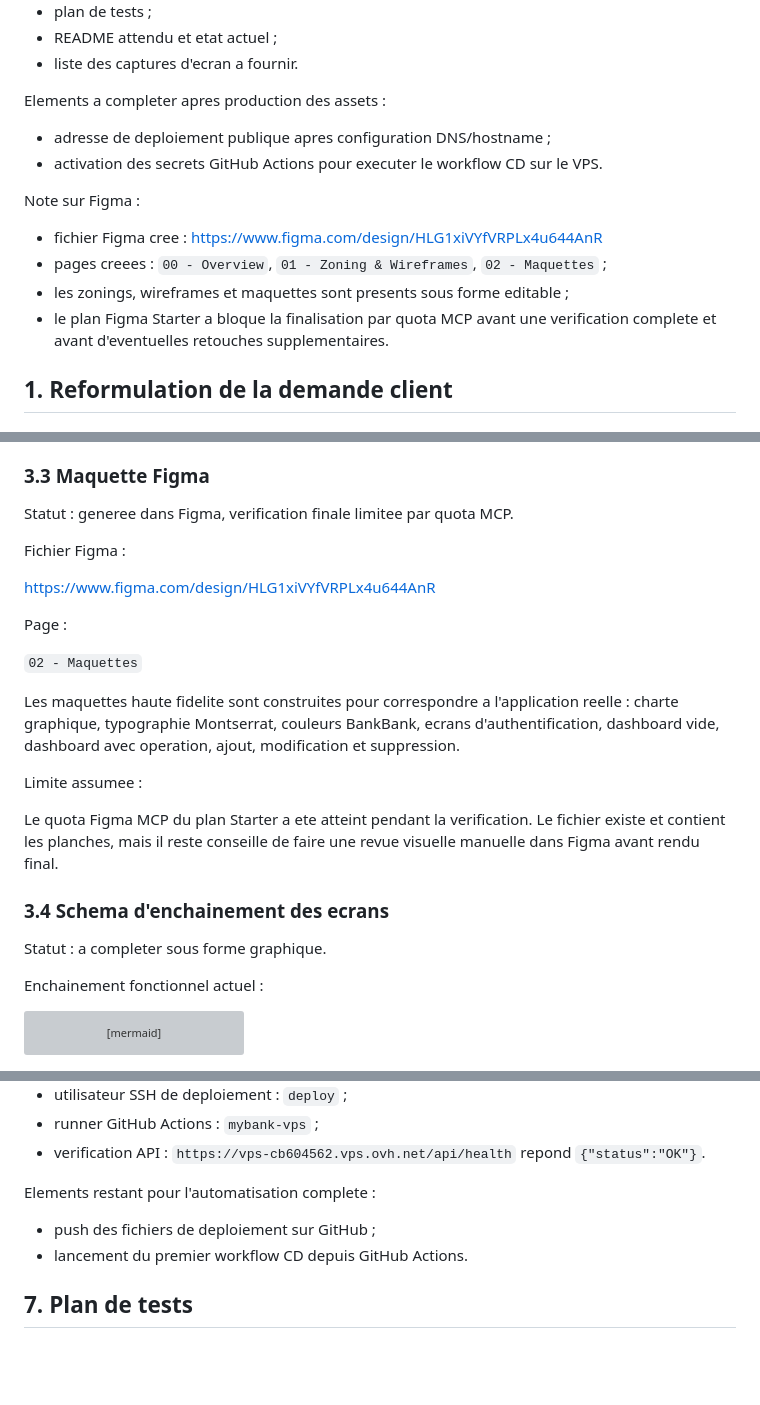
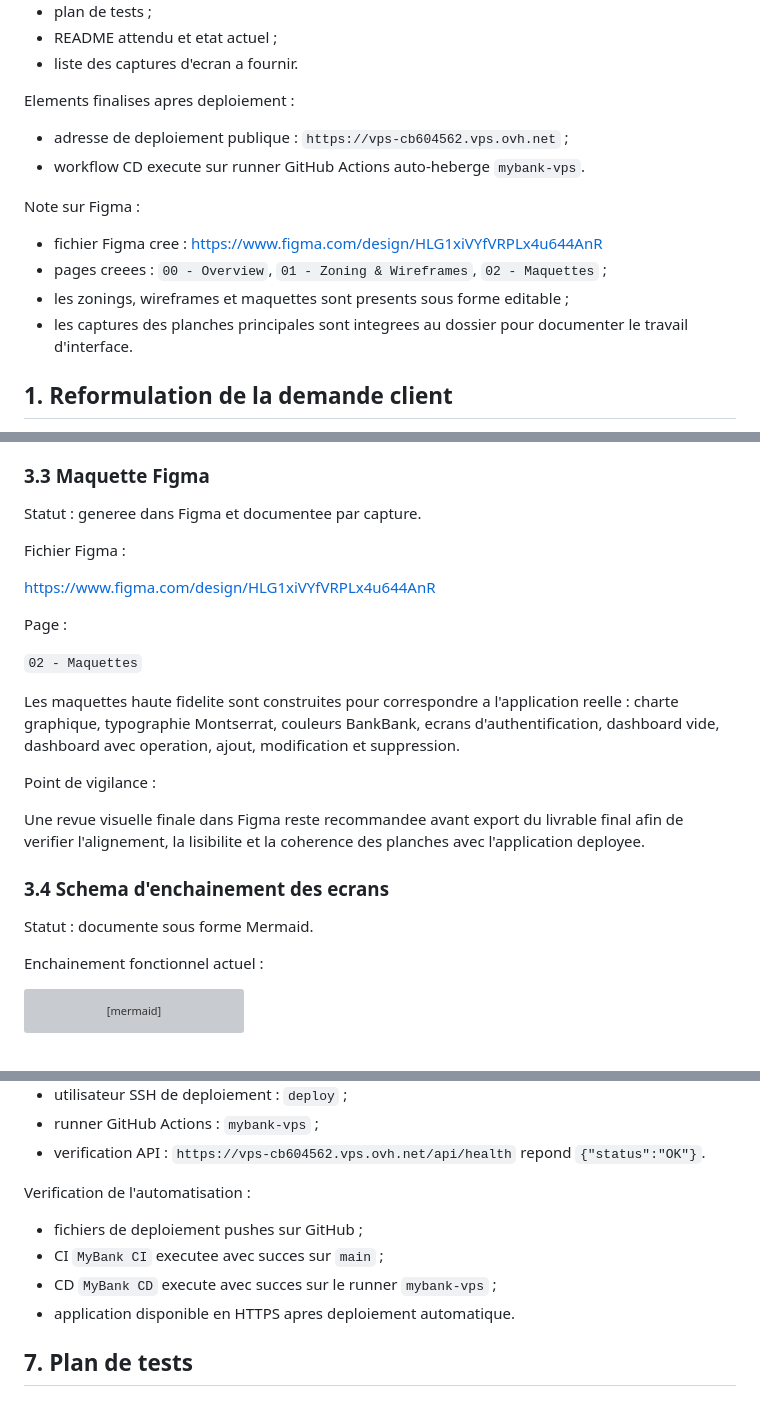
Before and after one commit to martin-dinahet/fullstack-banking-app, a Markdown page: docs/dossier-conception/dossier-conception.md, 3 parts joined by grey strips. Drawn GitHub-style; blank space fills up the shorter version; grey boxes are pictures that could not be loaded.

Commit message:
Clean up conception deliverable status

```diff
--- a/docs/dossier-conception/dossier-conception.md
+++ b/docs/dossier-conception/dossier-conception.md
@@ -22,17 +22,17 @@ Elements deja generes depuis le projet :
 - README attendu et etat actuel ;
 - liste des captures d'ecran a fournir.
 
-Elements a completer apres production des assets :
+Elements finalises apres deploiement :
 
-- adresse de deploiement publique apres configuration DNS/hostname ;
-- activation des secrets GitHub Actions pour executer le workflow CD sur le VPS.
+- adresse de deploiement publique : `https://vps-cb604562.vps.ovh.net` ;
+- workflow CD execute sur runner GitHub Actions auto-heberge `mybank-vps`.
 
 Note sur Figma :
 
 - fichier Figma cree : <https://www.figma.com/design/HLG1xiVYfVRPLx4u644AnR>
 - pages creees : `00 - Overview`, `01 - Zoning & Wireframes`, `02 - Maquettes` ;
 - les zonings, wireframes et maquettes sont presents sous forme editable ;
-- le plan Figma Starter a bloque la finalisation par quota MCP avant une verification complete et avant d'eventuelles retouches supplementaires.
+- les captures des planches principales sont integrees au dossier pour documenter le travail d'interface.
 
 ## 1. Reformulation de la demande client
 
@@ -108,7 +108,7 @@ Ecrans recommandes :
 
 ### 3.3 Maquette Figma
 
-Statut : generee dans Figma, verification finale limitee par quota MCP.
+Statut : generee dans Figma et documentee par capture.
 
 Fichier Figma :
 
@@ -120,13 +120,13 @@ Page :
 
 Les maquettes haute fidelite sont construites pour correspondre a l'application reelle : charte graphique, typographie Montserrat, couleurs BankBank, ecrans d'authentification, dashboard vide, dashboard avec operation, ajout, modification et suppression.
 
-Limite assumee :
+Point de vigilance :
 
-Le quota Figma MCP du plan Starter a ete atteint pendant la verification. Le fichier existe et contient les planches, mais il reste conseille de faire une revue visuelle manuelle dans Figma avant rendu final.
+Une revue visuelle finale dans Figma reste recommandee avant export du livrable final afin de verifier l'alignement, la lisibilite et la coherence des planches avec l'application deployee.
 
 ### 3.4 Schema d'enchainement des ecrans
 
-Statut : a completer sous forme graphique.
+Statut : documente sous forme Mermaid.
 
 Enchainement fonctionnel actuel :
 
@@ -411,10 +411,12 @@ Elements de production :
 - runner GitHub Actions : `mybank-vps` ;
 - verification API : `https://vps-cb604562.vps.ovh.net/api/health` repond `{"status":"OK"}`.
 
-Elements restant pour l'automatisation complete :
+Verification de l'automatisation :
 
-- push des fichiers de deploiement sur GitHub ;
-- lancement du premier workflow CD depuis GitHub Actions.
+- fichiers de deploiement pushes sur GitHub ;
+- CI `MyBank CI` executee avec succes sur `main` ;
+- CD `MyBank CD` execute avec succes sur le runner `mybank-vps` ;
+- application disponible en HTTPS apres deploiement automatique.
 
 ## 7. Plan de tests
 
```
Also changed, not shown: other parts of docs/dossier-conception/dossier-conception.md (+9 -12 lines), docs/devlog/devlog.md (+17 -16 lines).
